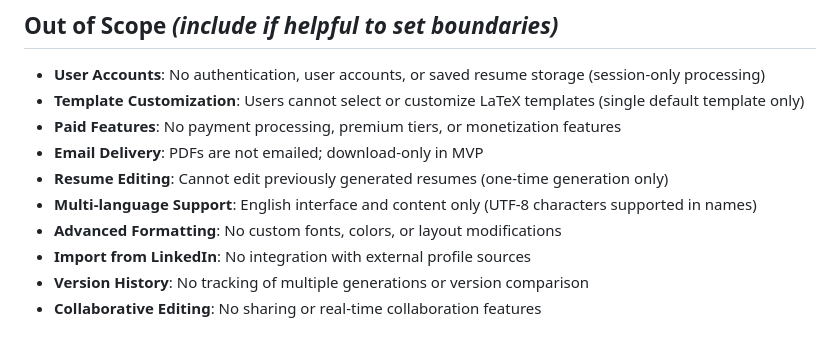
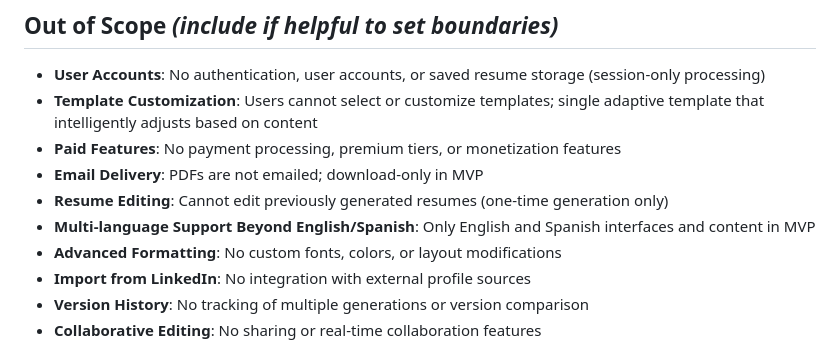
Before and after one commit to dallay/cvix, a Markdown page: specs/003-resume-generator-mvp/spec.md, the part around one of its changes. Drawn GitHub-style.

```diff
--- a/specs/003-resume-generator-mvp/spec.md
+++ b/specs/003-resume-generator-mvp/spec.md
@@ -221,11 +234,11 @@ When PDF generation fails due to system issues, the user receives clear informat
 ## Out of Scope *(include if helpful to set boundaries)*
 
 - **User Accounts**: No authentication, user accounts, or saved resume storage (session-only processing)
-- **Template Customization**: Users cannot select or customize LaTeX templates (single default template only)
+- **Template Customization**: Users cannot select or customize templates; single adaptive template that intelligently adjusts based on content
 - **Paid Features**: No payment processing, premium tiers, or monetization features
 - **Email Delivery**: PDFs are not emailed; download-only in MVP
 - **Resume Editing**: Cannot edit previously generated resumes (one-time generation only)
-- **Multi-language Support**: English interface and content only (UTF-8 characters supported in names)
+- **Multi-language Support Beyond English/Spanish**: Only English and Spanish interfaces and content in MVP
 - **Advanced Formatting**: No custom fonts, colors, or layout modifications
 - **Import from LinkedIn**: No integration with external profile sources
 - **Version History**: No tracking of multiple generations or version comparison
```
Also changed, not shown: other parts of specs/003-resume-generator-mvp/spec.md (+26 -13 lines).
